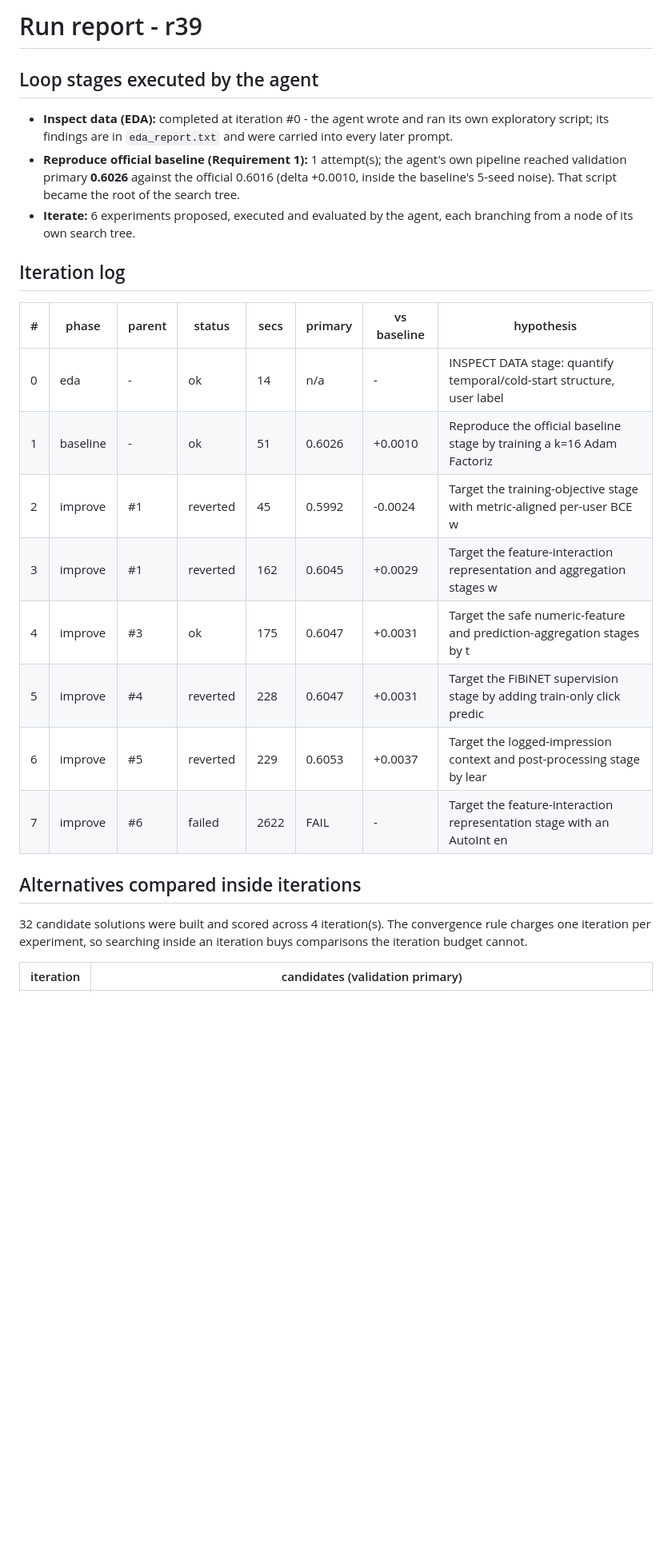
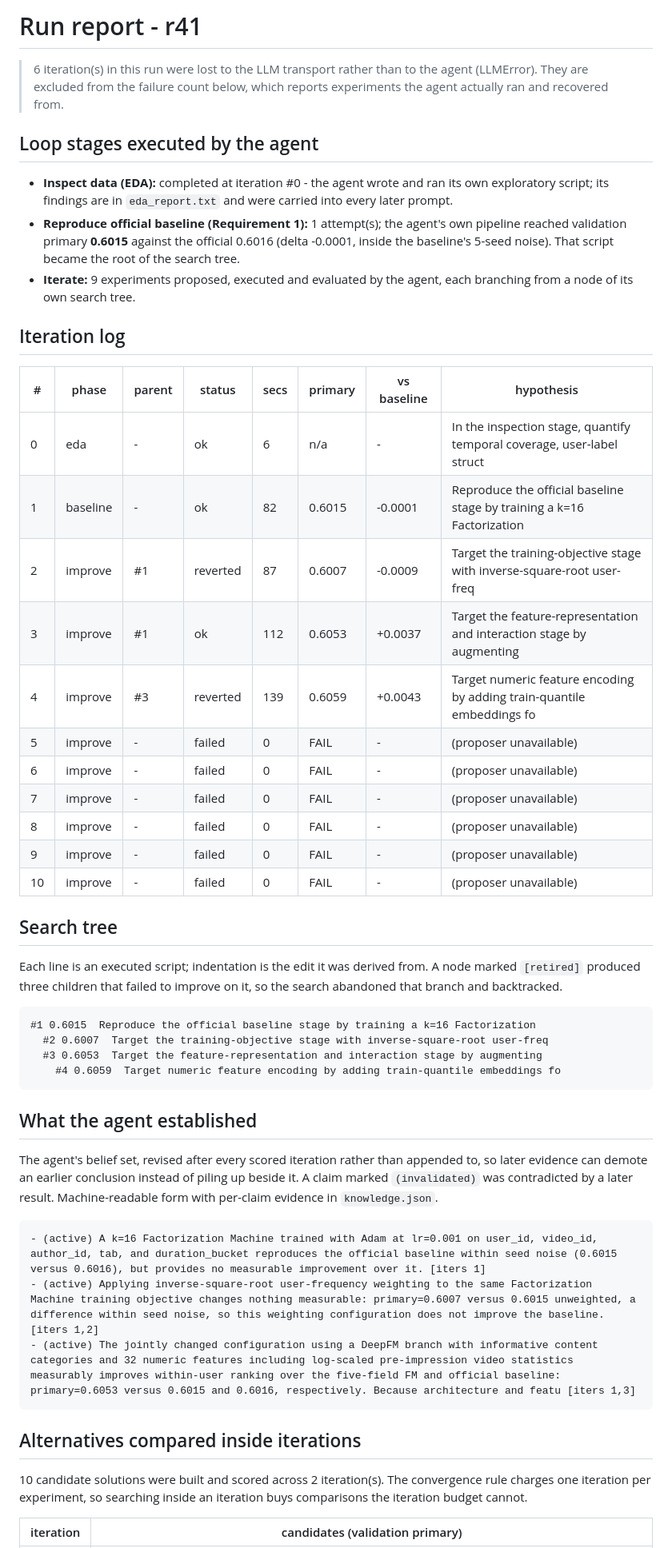
Before and after one commit to l2holV4l2u/TikTok-TechJam-2026, a Markdown page: RUN_REPORT.md, the part around one of its changes. Shown at 80% size. Drawn GitHub-style; blank space fills up the shorter version.

````diff
--- a/RUN_REPORT.md
+++ b/RUN_REPORT.md
@@ -1,27 +1,53 @@
-# Run report - r39
+# Run report - r41
+
+> 6 iteration(s) in this run were lost to the LLM transport rather than to the agent (LLMError). They are excluded from the failure count below, which reports experiments the agent actually ran and recovered from.
 
 ## Loop stages executed by the agent
 
 - **Inspect data (EDA):** completed at iteration #0 - the agent wrote and ran its own exploratory script; its findings are in `eda_report.txt` and were carried into every later prompt.
-- **Reproduce official baseline (Requirement 1):** 1 attempt(s); the agent's own pipeline reached validation primary **0.6026** against the official 0.6016 (delta +0.0010, inside the baseline's 5-seed noise). That script became the root of the search tree.
-- **Iterate:** 6 experiments proposed, executed and evaluated by the agent, each branching from a node of its own search tree.
+- **Reproduce official baseline (Requirement 1):** 1 attempt(s); the agent's own pipeline reached validation primary **0.6015** against the official 0.6016 (delta -0.0001, inside the baseline's 5-seed noise). That script became the root of the search tree.
+- **Iterate:** 9 experiments proposed, executed and evaluated by the agent, each branching from a node of its own search tree.
 
 ## Iteration log
 
 | # | phase | parent | status | secs | primary | vs baseline | hypothesis |
 |---|---|---|---|---|---|---|---|
-| 0 | eda | - | ok | 14 | n/a | - | INSPECT DATA stage: quantify temporal/cold-start structure, user label |
-| 1 | baseline | - | ok | 51 | 0.6026 | +0.0010 | Reproduce the official baseline stage by training a k=16 Adam Factoriz |
-| 2 | improve | #1 | reverted | 45 | 0.5992 | -0.0024 | Target the training-objective stage with metric-aligned per-user BCE w |
-| 3 | improve | #1 | reverted | 162 | 0.6045 | +0.0029 | Target the feature-interaction representation and aggregation stages w |
-| 4 | improve | #3 | ok | 175 | 0.6047 | +0.0031 | Target the safe numeric-feature and prediction-aggregation stages by t |
-| 5 | improve | #4 | reverted | 228 | 0.6047 | +0.0031 | Target the FiBiNET supervision stage by adding train-only click predic |
-| 6 | improve | #5 | reverted | 229 | 0.6053 | +0.0037 | Target the logged-impression context and post-processing stage by lear |
-| 7 | improve | #6 | failed | 2622 | FAIL | - | Target the feature-interaction representation stage with an AutoInt en |
+| 0 | eda | - | ok | 6 | n/a | - | In the inspection stage, quantify temporal coverage, user-label struct |
+| 1 | baseline | - | ok | 82 | 0.6015 | -0.0001 | Reproduce the official baseline stage by training a k=16 Factorization |
+| 2 | improve | #1 | reverted | 87 | 0.6007 | -0.0009 | Target the training-objective stage with inverse-square-root user-freq |
+| 3 | improve | #1 | ok | 112 | 0.6053 | +0.0037 | Target the feature-representation and interaction stage by augmenting  |
+| 4 | improve | #3 | reverted | 139 | 0.6059 | +0.0043 | Target numeric feature encoding by adding train-quantile embeddings fo |
+| 5 | improve | - | failed | 0 | FAIL | - | (proposer unavailable) |
+| 6 | improve | - | failed | 0 | FAIL | - | (proposer unavailable) |
+| 7 | improve | - | failed | 0 | FAIL | - | (proposer unavailable) |
+| 8 | improve | - | failed | 0 | FAIL | - | (proposer unavailable) |
+| 9 | improve | - | failed | 0 | FAIL | - | (proposer unavailable) |
+| 10 | improve | - | failed | 0 | FAIL | - | (proposer unavailable) |
+
+## Search tree
+
+Each line is an executed script; indentation is the edit it was derived from. A node marked `[retired]` produced three children that failed to improve on it, so the search abandoned that branch and backtracked.
+
+```
+#1 0.6015  Reproduce the official baseline stage by training a k=16 Factorization
+  #2 0.6007  Target the training-objective stage with inverse-square-root user-freq
+  #3 0.6053  Target the feature-representation and interaction stage by augmenting
+    #4 0.6059  Target numeric feature encoding by adding train-quantile embeddings fo
+```
+
+## What the agent established
+
+The agent's belief set, revised after every scored iteration rather than appended to, so later evidence can demote an earlier conclusion instead of piling up beside it. A claim marked `(invalidated)` was contradicted by a later result. Machine-readable form with per-claim evidence in `knowledge.json`.
+
+```
+- (active) A k=16 Factorization Machine trained with Adam at lr=0.001 on user_id, video_id, author_id, tab, and duration_bucket reproduces the official baseline within seed noise (0.6015 versus 0.6016), but provides no measurable improvement over it. [iters 1]
+- (active) Applying inverse-square-root user-frequency weighting to the same Factorization Machine training objective changes nothing measurable: primary=0.6007 versus 0.6015 unweighted, a difference within seed noise, so this weighting configuration does not improve the baseline. [iters 1,2]
+- (active) The jointly changed configuration using a DeepFM branch with informative content categories and 32 numeric features including log-scaled pre-impression video statistics measurably improves within-user ranking over the five-field FM and official baseline: primary=0.6053 versus 0.6015 and 0.6016, respectively. Because architecture and featu [iters 1,3]
+```
 
 ## Alternatives compared inside iterations
 
-32 candidate solutions were built and scored across 4 iteration(s). The convergence rule charges one iteration per experiment, so searching inside an iteration buys comparisons the iteration budget cannot.
+10 candidate solutions were built and scored across 2 iteration(s). The convergence rule charges one iteration per experiment, so searching inside an iteration buys comparisons the iteration budget cannot.
 
 | iteration | candidates (validation primary) |
 |---|---|
````
Also changed, not shown: other parts of RUN_REPORT.md (+31 -18 lines), DEVPOST.md (+11 -6 lines).
